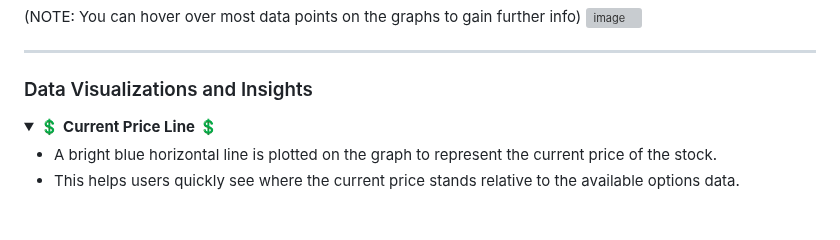
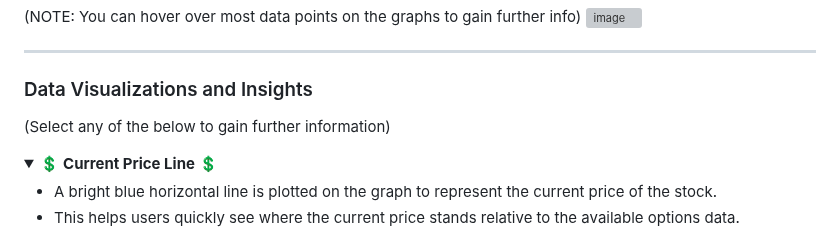
Before and after one commit to NickRoccuzzo/Vectr, a Markdown page: README.md, the part around the change. Rendered like a GitHub page; folded sections open; blank space fills up the shorter version; grey boxes are pictures that could not be loaded.

```diff
--- a/README.md
+++ b/README.md
@@ -152,6 +152,7 @@ Here's a sample of the option chain pulled for AAPL stock:
 ------------
 
 ### Data Visualizations and Insights
+(Select any of the below to gain further information)
 
 <details>
   <summary>💲 <b>Current Price Line</b> 💲</summary>
```
